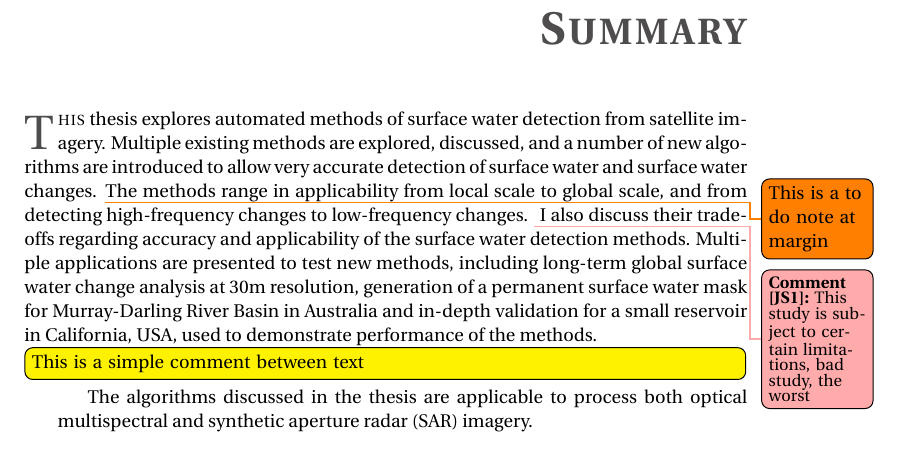
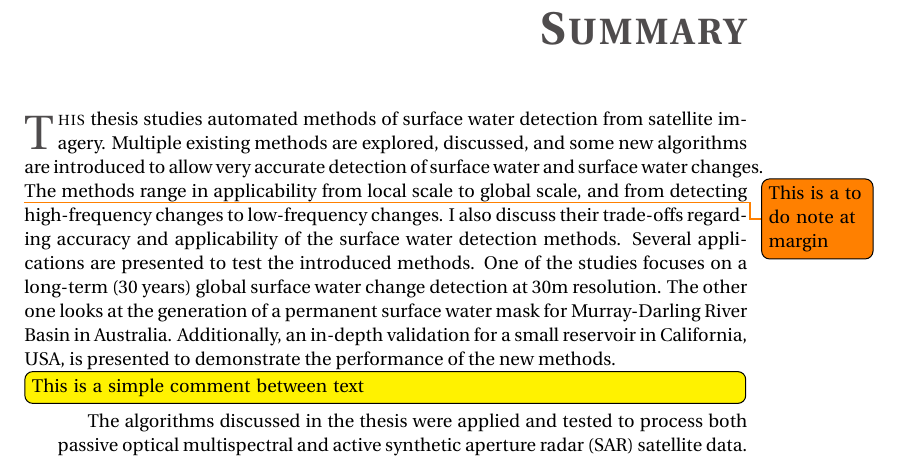
Before and after one commit to gena/thesis, a LaTeX thesis (dissertation.tex, which reads 00.2-summary/summary.tex): part of page 11 of 123, cut so that both start at the same text. Compiled offline with pdfLaTeX.

Commit message:
proofreading summary

```diff
--- a/00.2-summary/summary.tex
+++ b/00.2-summary/summary.tex
@@ -2,10 +2,9 @@
 \addcontentsline{toc}{chapter}{Summary}
 \setheader{Summary}
 
-\dropcap{T}{his} thesis explores automated methods of surface water detection from satellite imagery. Multiple existing methods are explored, discussed, and a number of new algorithms are introduced to allow very accurate detection of surface water and surface water changes.
+\dropcap{T}{his} thesis studies automated methods of surface water detection from satellite imagery. Multiple existing methods are explored, discussed, and some new algorithms are introduced to allow very accurate detection of surface water and surface water changes.
 \todo{This is a to do note at margin}
 The methods range in applicability from local scale to global scale, and from detecting high-frequency changes to low-frequency changes.
-\mycomment[JS]{This study is subject to certain limitations, bad study, the worst}
-I also discuss their trade-offs regarding accuracy and applicability of the surface water detection methods. Multiple applications are presented to test new methods, including long-term global surface water change analysis at 30m resolution, generation of a permanent surface water mask for Murray-Darling River Basin in Australia and in-depth validation for a small reservoir in California, USA, used to demonstrate performance of the methods.
+I also discuss their trade-offs regarding accuracy and applicability of the surface water detection methods. Several applications are presented to test the introduced methods. One of the studies focuses on a long-term (30 years) global surface water change detection at 30m resolution. The other one looks at the generation of a permanent surface water mask for Murray-Darling River Basin in Australia. Additionally, an in-depth validation for a small reservoir in California, USA, is presented to demonstrate the performance of the new methods.
 \todo[inline, color=yellow]{This is a simple comment between text}
-The algorithms discussed in the thesis are applicable to process both optical multispectral and synthetic aperture radar (SAR) imagery.
+The algorithms discussed in the thesis were applied and tested to process both passive optical multispectral and active synthetic aperture radar (SAR) satellite data.
```
